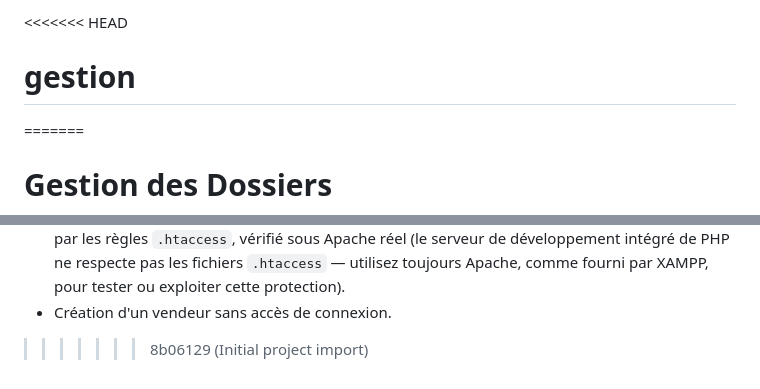
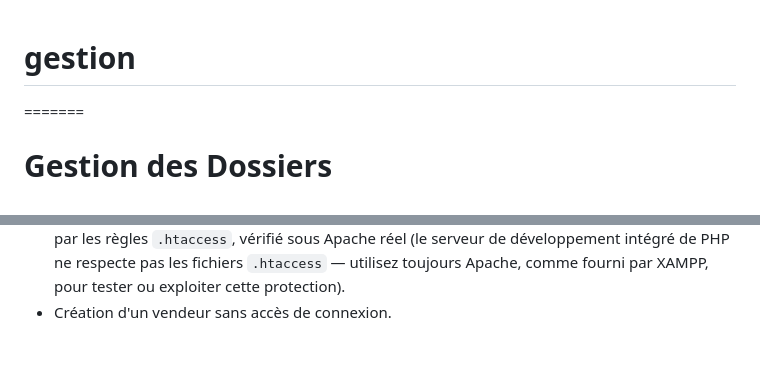
Before and after one commit to medtechinfo69-oss/gestion, a Markdown page: README.md, 2 parts joined by grey strips. GitHub-like rendering; blank space fills up the shorter version.

Commit message:
Fix README formatting by removing conflict markers
Remove merge conflict markers and clean up README.

```diff
--- a/README.md
+++ b/README.md
@@ -1,4 +1,3 @@
-<<<<<<< HEAD
 # gestion
 =======
 # Gestion des Dossiers
@@ -233,4 +232,3 @@ vraie base MySQL et un vrai serveur Apache (règles `.htaccess` incluses) :
   les fichiers `.htaccess` — utilisez toujours Apache, comme fourni par
   XAMPP, pour tester ou exploiter cette protection).
 - Création d'un vendeur sans accès de connexion.
->>>>>>> 8b06129 (Initial project import)
```
